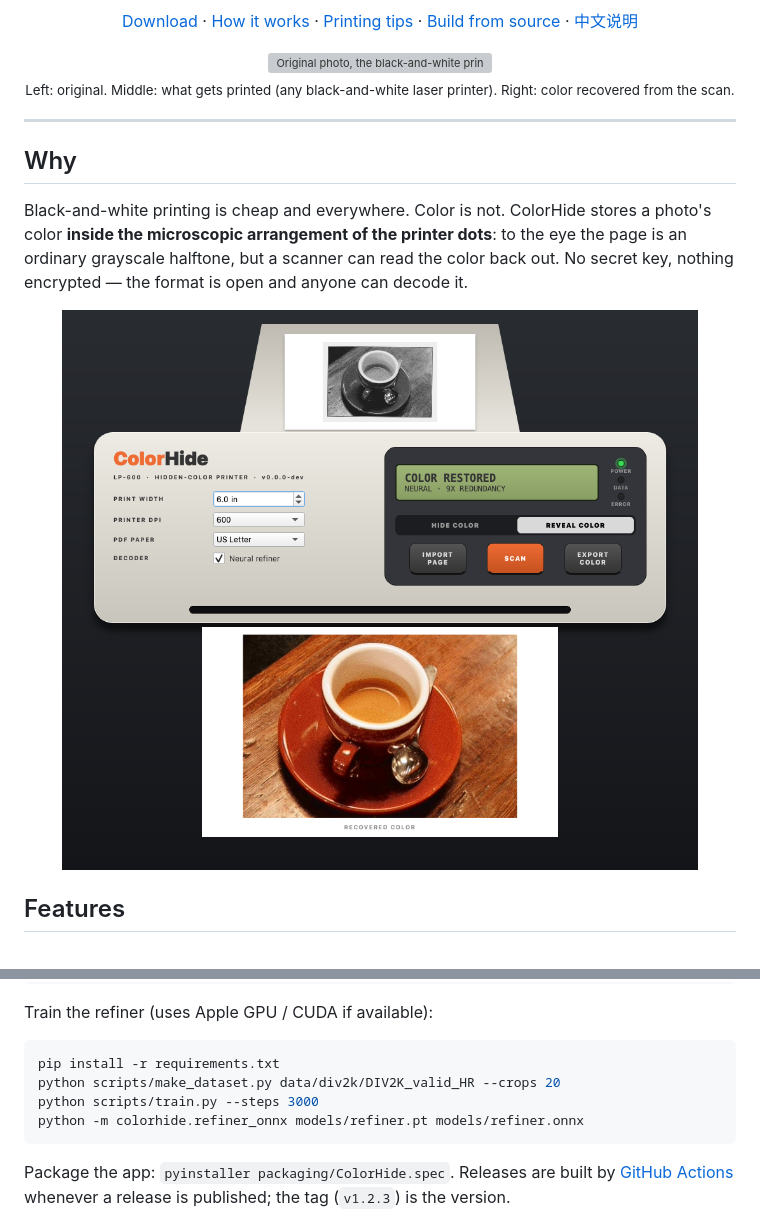
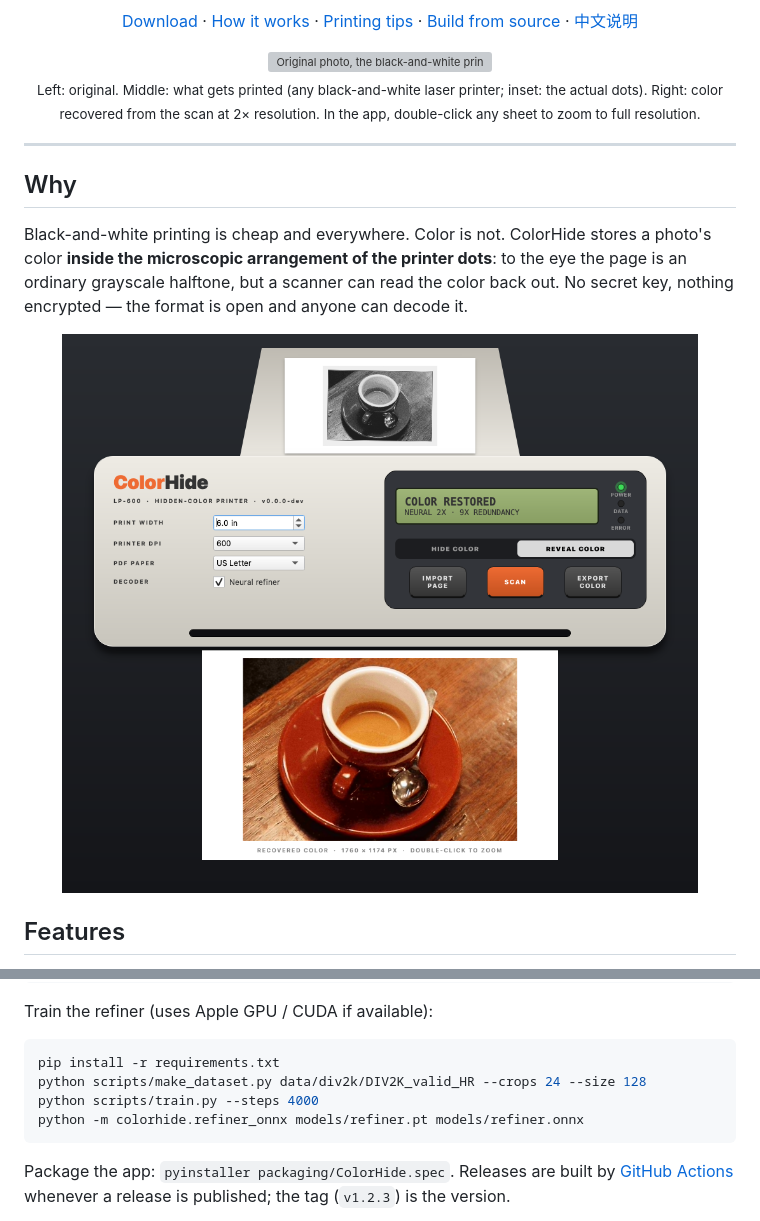
Before and after one commit to TonyD365/ColorHide, a Markdown page: README.md, 2 parts joined by grey strips. Drawn GitHub-style; pictures changed too: assets/screenshot.png; grey boxes are pictures that could not be loaded.

````diff
--- a/README.md
+++ b/README.md
@@ -17,7 +17,7 @@
 
 <img src="assets/compare.png" alt="Original photo, the black-and-white printout, and the color recovered from a scan">
 
-<sub>Left: original. Middle: what gets printed (any black-and-white laser printer). Right: color recovered from the scan.</sub>
+<sub>Left: original. Middle: what gets printed (any black-and-white laser printer; inset: the actual dots). Right: color recovered from the scan at 2× resolution. In the app, double-click any sheet to zoom to full resolution.</sub>
 
 </div>
 
@@ -134,8 +136,8 @@ Train the refiner (uses Apple GPU / CUDA if available):
 
 ```bash
 pip install -r requirements.txt
-python scripts/make_dataset.py data/div2k/DIV2K_valid_HR --crops 20
-python scripts/train.py --steps 3000
+python scripts/make_dataset.py data/div2k/DIV2K_valid_HR --crops 24 --size 128
+python scripts/train.py --steps 4000
 python -m colorhide.refiner_onnx models/refiner.pt models/refiner.onnx
 ```
 
````
Also changed, not shown: other parts of README.md (+10 -8 lines), README.zh-CN.md (+2 -2 lines), 15 other files.
